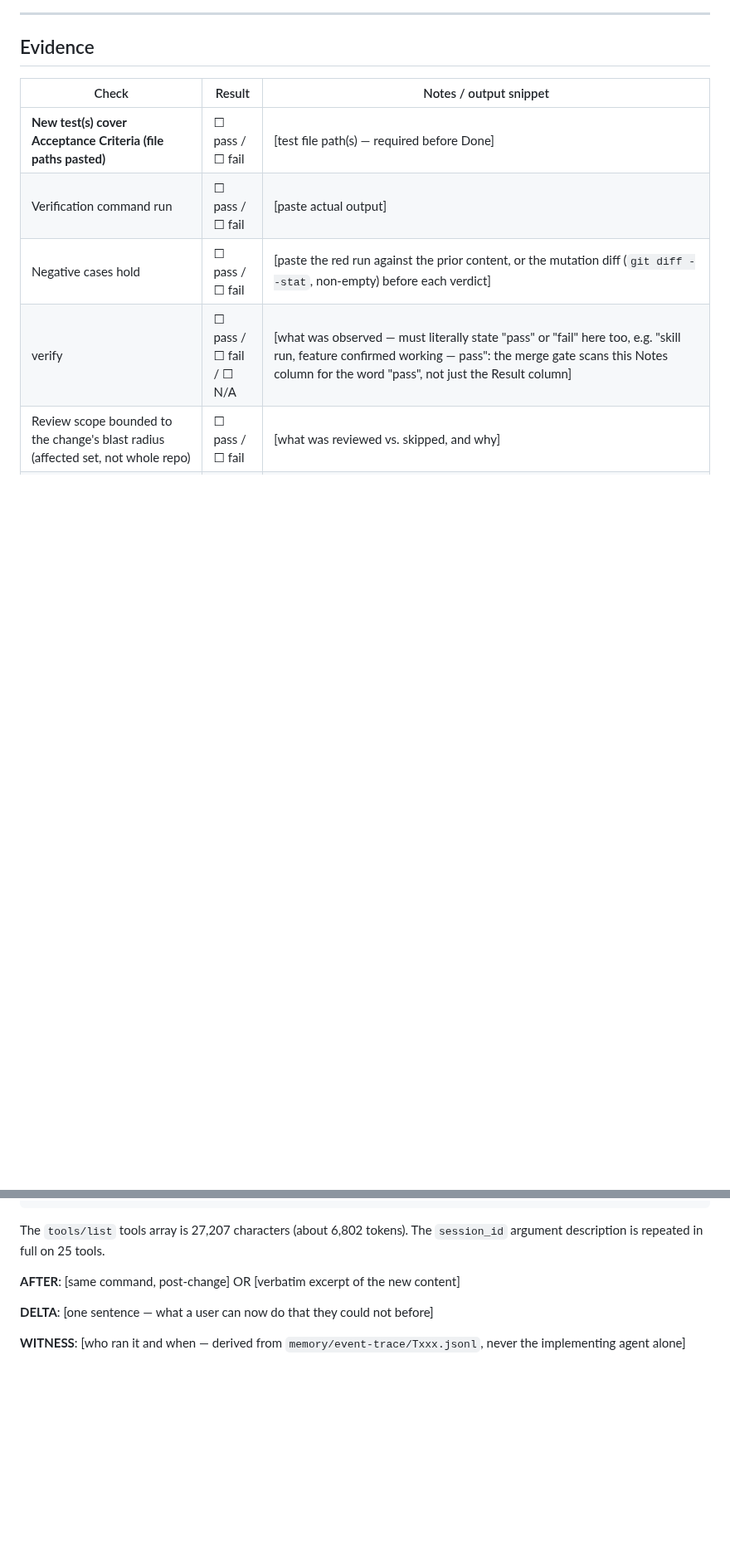
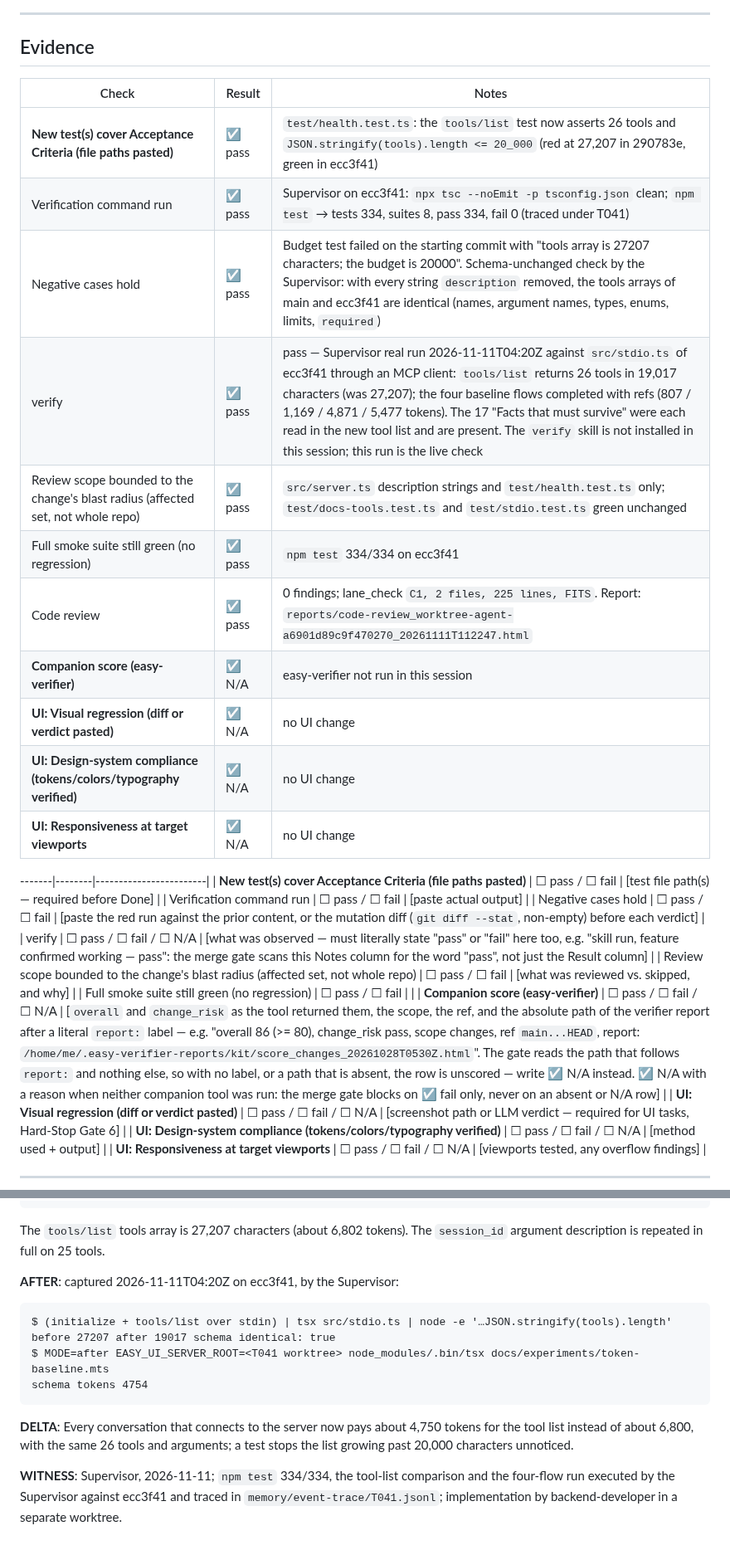
Before and after one commit to thunderkds/easy-ui-mcp, a Markdown page: tasks/TASK_REVIEW_T041.md, 2 parts joined by grey strips. Shown at 83% size. Rendered like a GitHub page; blank space fills up the shorter version.

Commit message:
docs(T041): evidence, review summary and demonstration
Co-Authored-By: Claude Fable 5.2 <noreply@anthropic.com>

````diff
--- a/tasks/TASK_REVIEW_T041.md
+++ b/tasks/TASK_REVIEW_T041.md
@@ -45,8 +45,21 @@ Not done: merge (yours); <auto verify: running (T182) | auto verify: <result> |
 
 ## Evidence
 
-| Check | Result | Notes / output snippet |
-|-------|--------|------------------------|
+| Check | Result | Notes |
+|-------|--------|-------|
+| **New test(s) cover Acceptance Criteria (file paths pasted)** | ☑ pass | `test/health.test.ts`: the `tools/list` test now asserts 26 tools and `JSON.stringify(tools).length <= 20_000` (red at 27,207 in 290783e, green in ecc3f41) |
+| Verification command run | ☑ pass | Supervisor on ecc3f41: `npx tsc --noEmit -p tsconfig.json` clean; `npm test` → tests 334, suites 8, pass 334, fail 0 (traced under T041) |
+| Negative cases hold | ☑ pass | Budget test failed on the starting commit with "tools array is 27207 characters; the budget is 20000". Schema-unchanged check by the Supervisor: with every string `description` removed, the tools arrays of main and ecc3f41 are identical (names, argument names, types, enums, limits, `required`) |
+| verify | ☑ pass | pass — Supervisor real run 2026-11-11T04:20Z against `src/stdio.ts` of ecc3f41 through an MCP client: `tools/list` returns 26 tools in 19,017 characters (was 27,207); the four baseline flows completed with refs (807 / 1,169 / 4,871 / 5,477 tokens). The 17 "Facts that must survive" were each read in the new tool list and are present. The `verify` skill is not installed in this session; this run is the live check |
+| Review scope bounded to the change's blast radius (affected set, not whole repo) | ☑ pass | `src/server.ts` description strings and `test/health.test.ts` only; `test/docs-tools.test.ts` and `test/stdio.test.ts` green unchanged |
+| Full smoke suite still green (no regression) | ☑ pass | `npm test` 334/334 on ecc3f41 |
+| Code review | ☑ pass | 0 findings; lane_check `C1, 2 files, 225 lines, FITS`. Report: `reports/code-review_worktree-agent-a6901d89c9f470270_20261111T112247.html` |
+| **Companion score (easy-verifier)** | ☑ N/A | easy-verifier not run in this session |
+| **UI: Visual regression (diff or verdict pasted)** | ☑ N/A | no UI change |
+| **UI: Design-system compliance (tokens/colors/typography verified)** | ☑ N/A | no UI change |
+| **UI: Responsiveness at target viewports** | ☑ N/A | no UI change |
+
+-------|--------|------------------------|
 | **New test(s) cover Acceptance Criteria (file paths pasted)** | ☐ pass / ☐ fail | [test file path(s) — required before Done] |
 | Verification command run | ☐ pass / ☐ fail | [paste actual output] |
 | Negative cases hold | ☐ pass / ☐ fail | [paste the red run against the prior content, or the mutation diff (`git diff --stat`, non-empty) before each verdict] |
@@ -74,9 +87,14 @@ $ (initialize + tools/list over stdin) | npx tsx src/stdio.ts | node -e '…JSON
 ```
 The `tools/list` tools array is 27,207 characters (about 6,802 tokens). The `session_id` argument description is repeated in full on 25 tools.
 
-**AFTER**: [same command, post-change] OR [verbatim excerpt of the new content]
+**AFTER**: captured 2026-11-11T04:20Z on ecc3f41, by the Supervisor:
+```
+$ (initialize + tools/list over stdin) | tsx src/stdio.ts | node -e '…JSON.stringify(tools).length'
+before 27207 after 19017 schema identical: true
+$ MODE=after EASY_UI_SERVER_ROOT=<T041 worktree> node_modules/.bin/tsx docs/experiments/token-baseline.mts
+schema tokens 4754
+```
 
-**DELTA**: [one sentence — what a user can now do that they could not before]
+**DELTA**: Every conversation that connects to the server now pays about 4,750 tokens for the tool list instead of about 6,800, with the same 26 tools and arguments; a test stops the list growing past 20,000 characters unnoticed.
 
-**WITNESS**: [who ran it and when — derived from `memory/event-trace/Txxx.jsonl`, never the
-implementing agent alone]
+**WITNESS**: Supervisor, 2026-11-11; `npm test` 334/334, the tool-list comparison and the four-flow run executed by the Supervisor against ecc3f41 and traced in `memory/event-trace/T041.jsonl`; implementation by backend-developer in a separate worktree.
````
